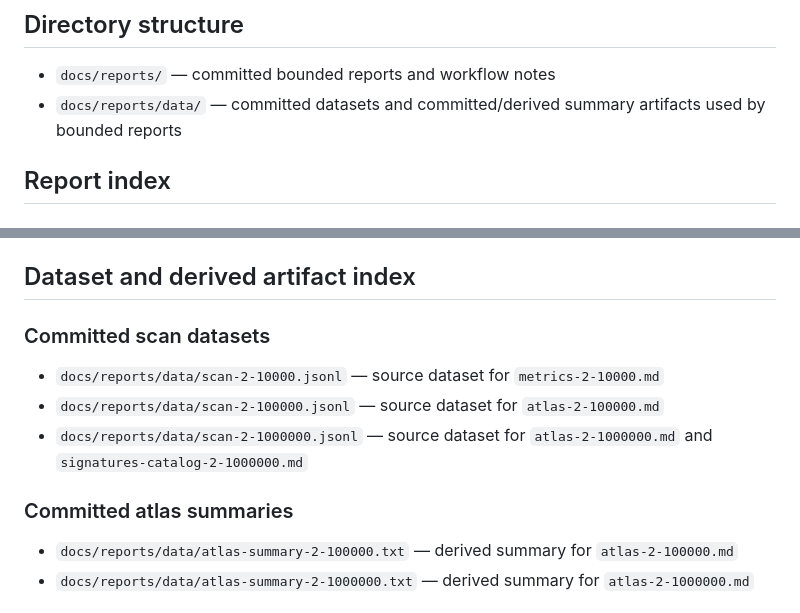
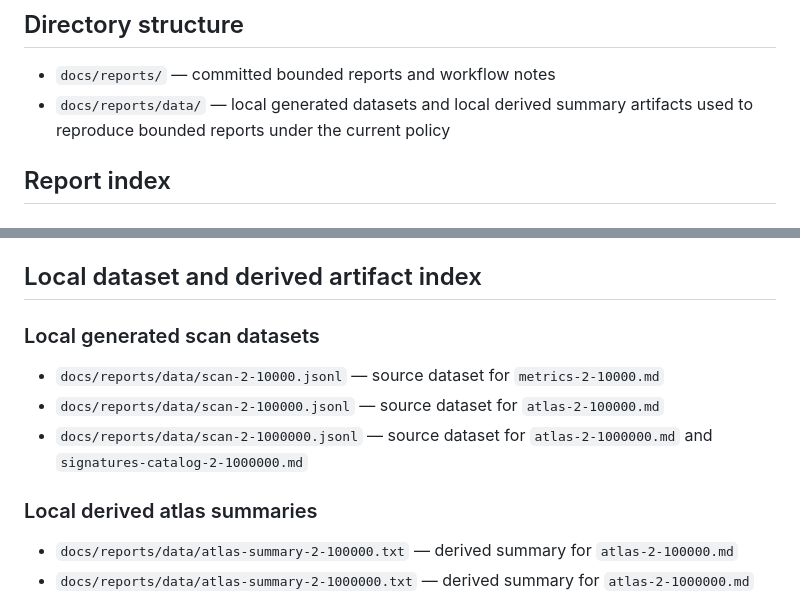
Before and after one commit to gcomneno/pet, a Markdown page: docs/reports/README.md, 2 parts joined by grey strips. GitHub-like rendering.

Commit message:
docs: align reports index with artifact policy

```diff
--- a/docs/reports/README.md
+++ b/docs/reports/README.md
@@ -9,7 +9,7 @@ For the canonical end-to-end lab path, see:
 ## Directory structure
 
 - `docs/reports/` — committed bounded reports and workflow notes
-- `docs/reports/data/` — committed datasets and committed/derived summary artifacts used by bounded reports
+- `docs/reports/data/` — local generated datasets and local derived summary artifacts used to reproduce bounded reports under the current policy
 
 ## Report index
 
@@ -86,15 +86,15 @@ For the canonical end-to-end lab path, see:
 - associated dataset: references scan datasets and derived report artifacts
 - associated summary/tooling: `tools/atlas_summary.py`, `tools/cluster_families_disjoint.py`
 
-## Dataset and derived artifact index
+## Local dataset and derived artifact index
 
-### Committed scan datasets
+### Local generated scan datasets
 
 - `docs/reports/data/scan-2-10000.jsonl` — source dataset for `metrics-2-10000.md`
 - `docs/reports/data/scan-2-100000.jsonl` — source dataset for `atlas-2-100000.md`
 - `docs/reports/data/scan-2-1000000.jsonl` — source dataset for `atlas-2-1000000.md` and `signatures-catalog-2-1000000.md`
 
-### Committed atlas summaries
+### Local derived atlas summaries
 
 - `docs/reports/data/atlas-summary-2-100000.txt` — derived summary for `atlas-2-100000.md`
 - `docs/reports/data/atlas-summary-2-1000000.txt` — derived summary for `atlas-2-1000000.md`
```
